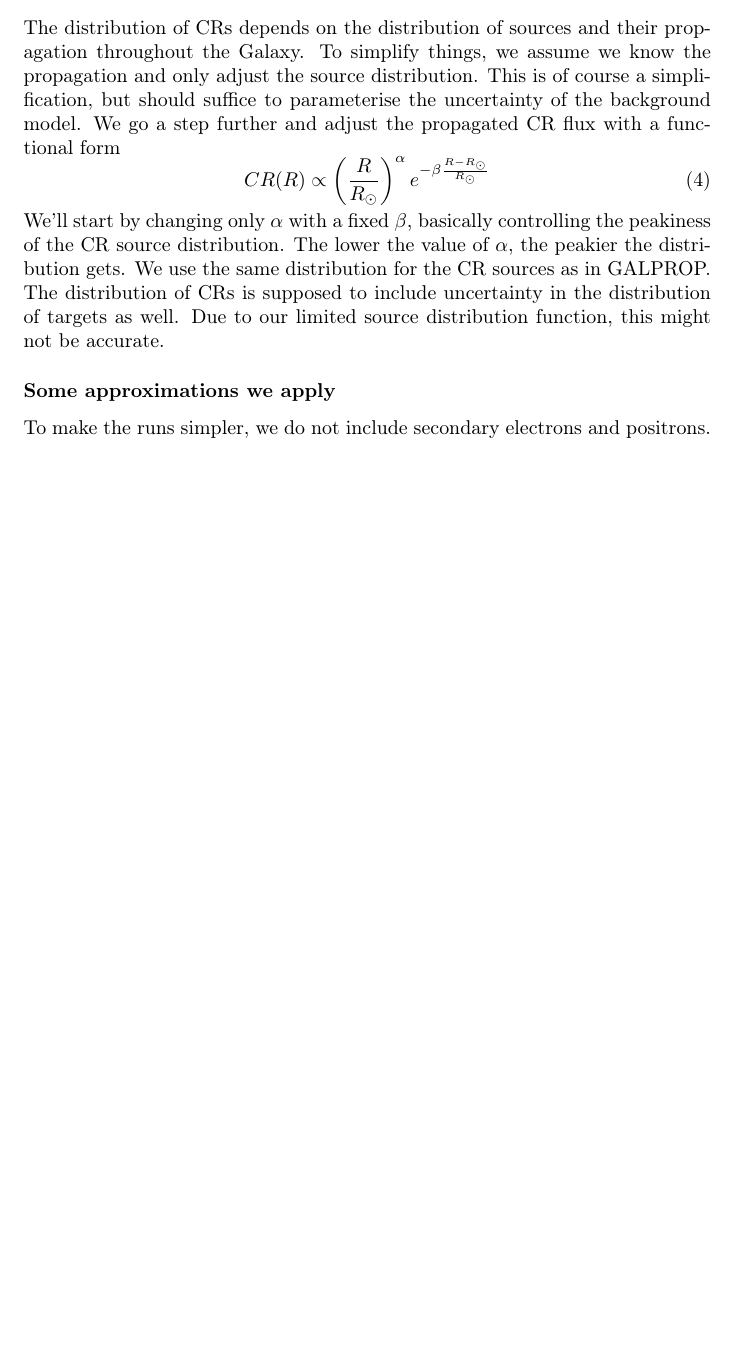
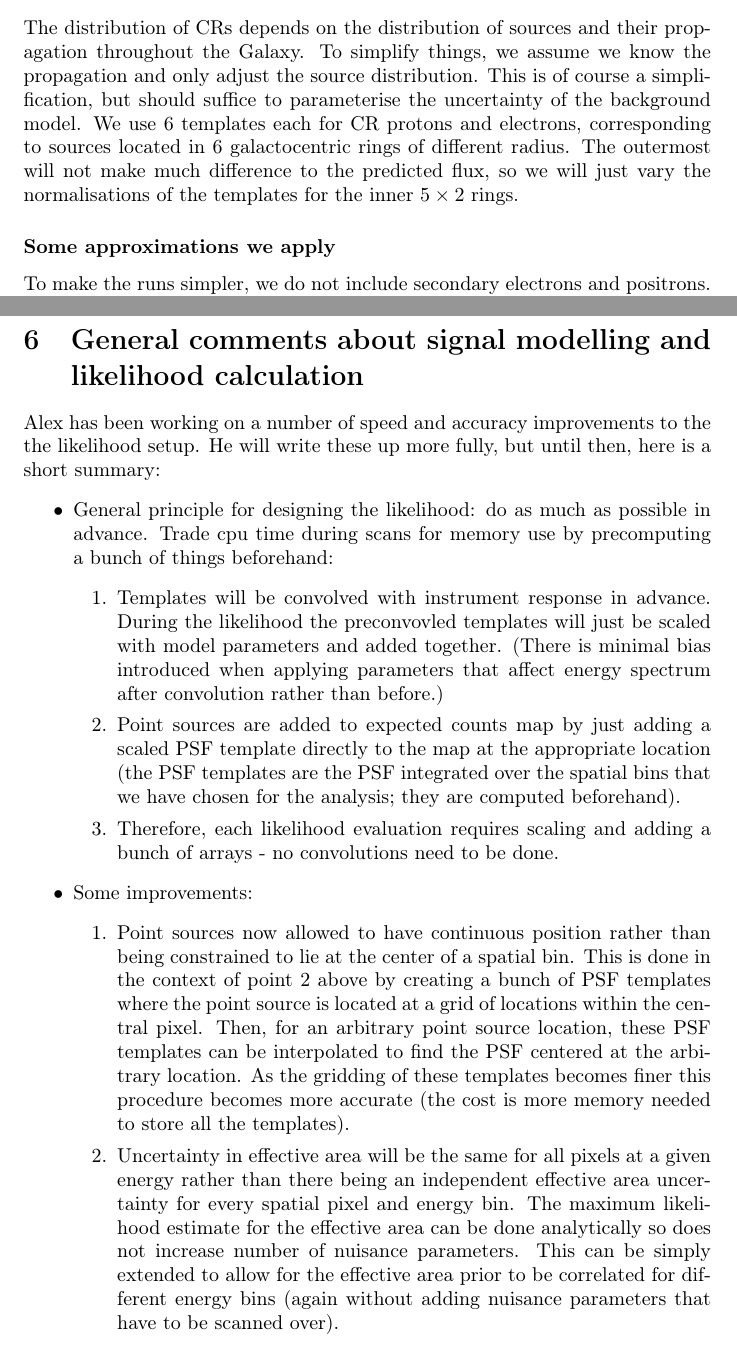
Before and after one commit to rruizdeaustri/dmbayes, a LaTeX document (working_notes/WorkingNotes.tex): part of page 19 of 40 before the commit and two parts of pages 19 and 39 of 41 after it, the two joined at a grey line, cut so that both start at the same text, the shorter picture padded with empty space. Compiled offline with pdfLaTeX.

Commit message:
Fixed spectral form for CR sources 	modified:   WorkingNotes.pdf 	modified:   WorkingNotes.tex

```diff
--- a/working_notes/WorkingNotes.tex
+++ b/working_notes/WorkingNotes.tex
@@ -13,8 +13,8 @@
 \newcommand{\ps}[1]{\textcolor{blue}{{\bf PS: #1}}}
 \newcommand{\ar}[1]{\textcolor{cyan}{{\bf AR: #1}}}
 
-\author{Tesla Jeltema, Gu{\dh}laugur J\'ohannesson, Grace Dupuis, \\Elinore Roebber, Antoine Recanati, Pat Scott, \\Charlotte Strege, Andrea Chiappo \& Roberto Trotta\\ (+some initial involvement from Johann Cohen-Tanugi, \\Jan Conrad, Joakim Edsj\"o, Eric Nuss, \\Troy Porter, Stefano Profumo \& Roberto Ruiz de Austri)}
-\date{Oct 2014}
+\author{Andrea Chiappo, Grace Dupuis, Tesla Jeltema, Gu{\dh}laugur J\'ohannesson, \\Troy Porter, Antoine Recanati, Elinore Roebber, Pat Scott, \\Charlotte Strege \& Roberto Trotta\\ (+some initial involvement from Johann Cohen-Tanugi, \\Jan Conrad, Joakim Edsj\"o, Eric Nuss, \\Stefano Profumo \& Roberto Ruiz de Austri)}
+\date{Oct 2014 + partial revisions}
 \title{\textbf{Working notes:}\\Detailed statistical analysis of dark matter annihilation at the Galactic Centre with Fermi-LAT}
 
 \begin{document}
@@ -289,20 +289,26 @@ We have decided on a spatial pixel size of 0.25 $\times$ 0.25 degrees, 15 log-sp
    propagation throughout the Galaxy.  To simplify things, we assume we know
    the propagation and only adjust the source distribution.  This is of course a
    simplification, but should suffice to parameterise the uncertainty of the
-   background model.  We go a step further and adjust the propagated CR flux
-   with a functional form
-   \begin{equation}
-      CR(R) \propto \left(\frac{R}{R_\odot}\right)^\alpha
-      e^{-\beta\frac{R-R_\odot}{R_\odot}}
-      \label{eq:CRsourceDistribution}
-   \end{equation}
-   We'll start by changing only $\alpha$ with a fixed $\beta$, basically controlling
-   the peakiness of the CR source distribution.  The lower the value of
-   $\alpha$, the peakier the distribution gets.  We use the same distribution
-   for the CR sources as in GALPROP.  The distribution of CRs is
-   supposed to include uncertainty in the distribution of targets as well.
-   Due to our limited source distribution function, this might not be
-   accurate.
+   background model.  We use 6 templates each for CR protons
+   and electrons, corresponding to sources located in 6 galactocentric rings of
+   different radius.  The outermost will not make much difference to the predicted
+   flux, so we will just vary the normalisations of the templates for the
+   inner $5\times2$ rings.
+
+   %We go a step further and adjust the propagated CR flux
+   %with a functional form
+   %\begin{equation}
+   %   CR(R) \propto \left(\frac{R}{R_\odot}\right)^\alpha
+   %   e^{-\beta\frac{R-R_\odot}{R_\odot}}
+   %   \label{eq:CRsourceDistribution}
+   %\end{equation}
+   %We'll start by changing only $\alpha$ with a fixed $\beta$, basically controlling
+   %the peakiness of the CR source distribution.  The lower the value of
+   %$\alpha$, the peakier the distribution gets.  We use the same distribution
+   %for the CR sources as in GALPROP.  The distribution of CRs is
+   %supposed to include uncertainty in the distribution of targets as well.
+   %Due to our limited source distribution function, this might not be
+   %accurate.
 
 \subsubsection*{Some approximations we apply}
 
@@ -714,6 +735,21 @@ PS by Diver from 19D to 17D, where the position of each PS is to be kept fixed a
 sources from being shifted away from the true PS position while still providing an improved spectral fit. At the final iteration of
 MultiNest - i.e. when no more found point source passes the Global Null Evidence - Diver is run one final time letting the full
 19D parameter space of all point sources to be examined.
+
+\section{General comments about signal modelling and likelihood calculation}
+
+Alex has been working on a number of speed and accuracy improvements to the the likelihood setup.  He will write these up more fully, but until then, here is a short summary:
+\begin{itemize}
+\item General principle for designing the likelihood: do as much as possible in advance. Trade cpu time during scans for memory use by precomputing a bunch of things beforehand:\begin{enumerate}
+\item Templates will be convolved with instrument response in advance. During the likelihood the preconvovled templates will just be scaled with model parameters and added together. (There is minimal bias introduced when applying parameters that affect energy spectrum after convolution rather than before.)
+\item Point sources are added to expected counts map by just adding a scaled PSF template directly to the map at the appropriate location (the PSF templates are the PSF integrated over the spatial bins that we have chosen for the analysis; they are computed beforehand).
+\item Therefore, each likelihood evaluation requires scaling and adding a bunch of arrays - no convolutions need to be done.
+\end{enumerate}
+\item Some improvements:\begin{enumerate}
+\item Point sources now allowed to have continuous position rather than being constrained to lie at the center of a spatial bin. This is done in the context of point 2 above by creating a bunch of PSF templates where the point source is located at a grid of locations within the central pixel. Then, for an arbitrary point source location, these PSF templates can be interpolated to find the PSF centered at the arbitrary location. As the gridding of these templates becomes finer this procedure becomes more accurate (the cost is more memory needed to store all the templates).
+\item Uncertainty in effective area will be the same for all pixels at a given energy rather than there being an independent effective area uncertainty for every spatial pixel and energy bin. The maximum likelihood estimate for the effective area can be done analytically so does not increase number of nuisance parameters. This can be simply extended to allow for the effective area prior to be correlated for different energy bins (again without adding nuisance parameters that have to be scanned over).
+\end{enumerate}
+\end{itemize}
 
 \section{To do}
 
```
Also changed, not shown: working_notes/WorkingNotes.pdf, working_notes/WorkingNotes.tex (43 more changed lines).
